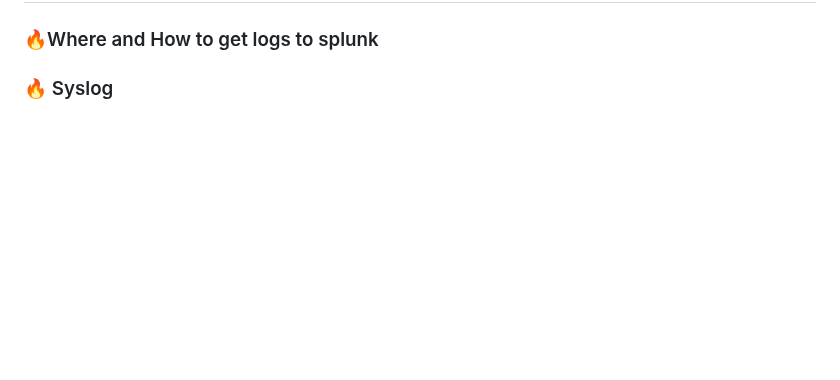
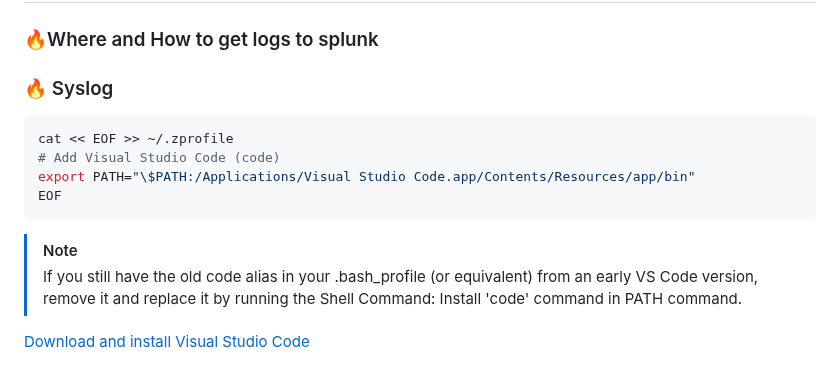
Before and after one commit to bernardofosu/Splunk-Architect-Practicals, a Markdown page: splunkAchitect_syllabus.md, the part around the change. GitHub-like rendering; blank space fills up the shorter version.

Commit message:
level 14

````diff
--- a/splunkAchitect_syllabus.md
+++ b/splunkAchitect_syllabus.md
@@ -145,6 +145,18 @@ For more details on hostname configuration:
 
 ### 🔥 Syslog
 
+```sh
+cat << EOF >> ~/.zprofile
+# Add Visual Studio Code (code)
+export PATH="\$PATH:/Applications/Visual Studio Code.app/Contents/Resources/app/bin"
+EOF
+```
+
+>[!NOTE]
+>If you still have the old code alias in your .bash_profile (or equivalent) from an early VS Code version, remove it and replace it by running the Shell Command: Install 'code' command in PATH command.
+
+[Download and install Visual Studio Code](https://code.visualstudio.com/docs/setup/mac#_install-vs-code-on-macos)
+
 <!-- ## 🔥Splunk with Ansible for Configuration Automation
 
 ## 🔥 Data Filtering using Props.conf and transform.conf
````
